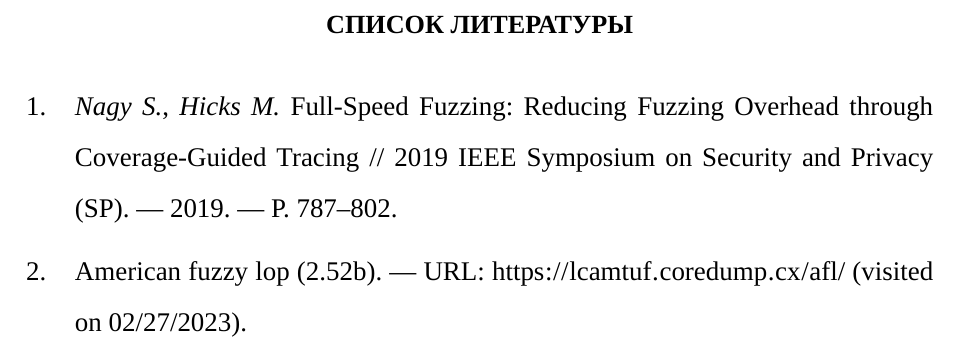
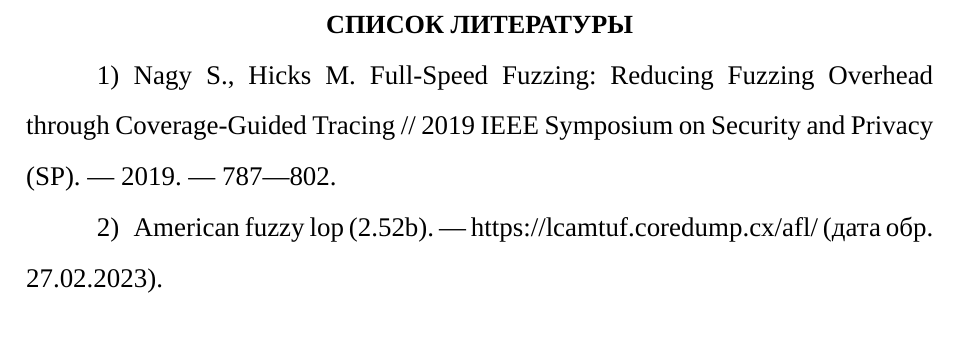
Before and after one commit to HectorHW/diploma, a LaTeX document (main.tex, which reads chapters/bibliography.tex, config/packages.tex, config/styles.tex): part of page 7 of 7, cut so that both start at the same text. Compiled offline with XeLaTeX; a missing font is replaced by an installed copy or a similar font.

Commit message:
bibliography style - numbering and spaces

```diff
--- a/chapters/bibliography.tex
+++ b/chapters/bibliography.tex
@@ -1,3 +1,12 @@
 \specialsection{СПИСОК ЛИТЕРАТУРЫ}\label{sec:sources}
 
+\setlength{\biblabelsep}{\labelsep} \setlength{\bibitemsep}{-0.5\parsep} \setlength{\bibparsep}{1.0ex}
+
+\DeclareFieldFormat{title}{#1}
+\DeclareFieldFormat{citetitle}{#1}
+\DeclareFieldFormat{}{#1}
+
+\begingroup
+\let\itshape\upshape
+
 \printbibliography[heading=none]
--- a/config/packages.tex
+++ b/config/packages.tex
@@ -17,7 +17,7 @@
 style=gost-numeric,
 sorting=none,
 backend=biber,
-language=auto,
+language=russian,
 autolang=other,
 doi=false,% Показывать или нет ссылки на DOI
 isbn=false
--- a/config/styles.tex
+++ b/config/styles.tex
@@ -26,4 +26,14 @@ top=2cm,bottom=2cm,bindingoffset=0cm]{geometry}
 
 \renewcommand\UrlFont{\rmfamily} % стандартный шрифт для ссылок
 
-%\renewcommand{\mkgostheading}[1][]{\mkbibnormal{#1}}
+% формат библиографии
+\defbibenvironment{bibliography}
+{\enumerate[label=\arabic*)]
+	{}
+	{\setlength{\leftmargin}{0pt}%
+		\setlength{\itemindent}{1.25cm}%
+		\setlength{\itemsep}{\bibitemsep}%
+		\setlength{\parsep}{\bibparsep}}%
+}
+{\endenumerate}
+{\item\addspace}
```
